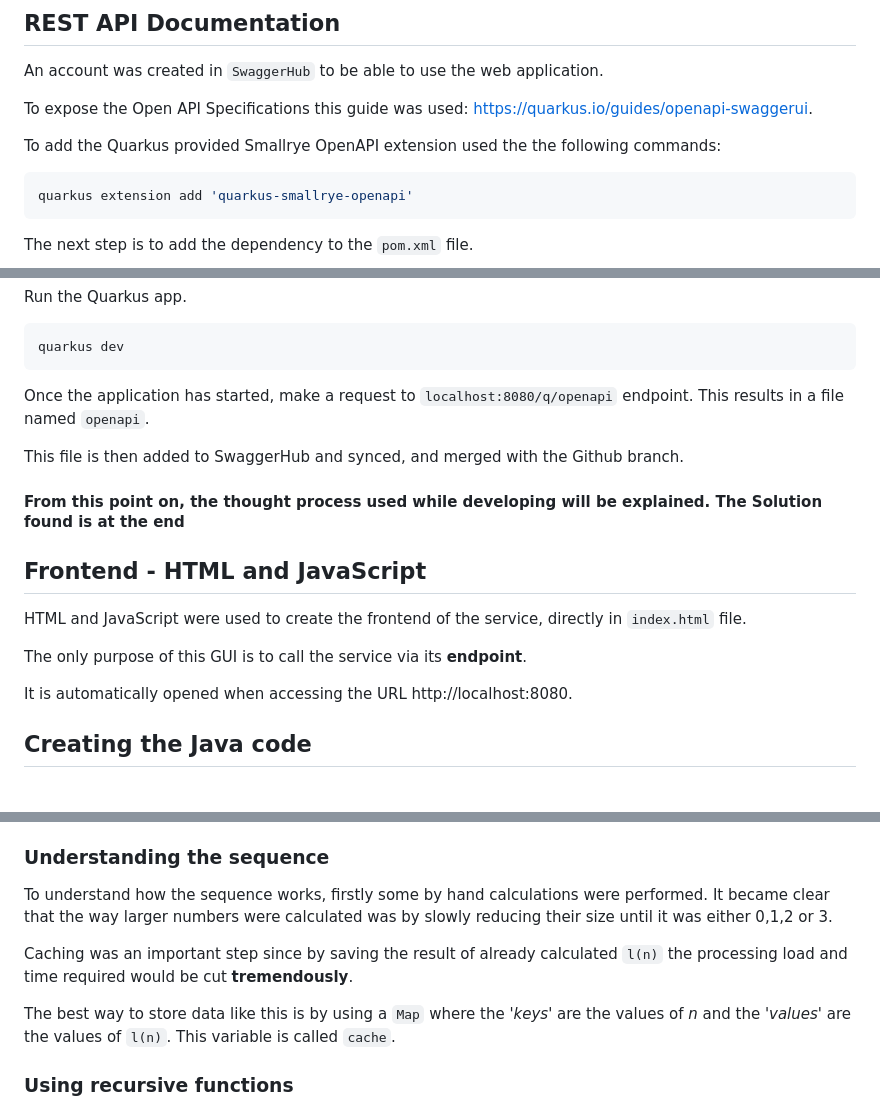
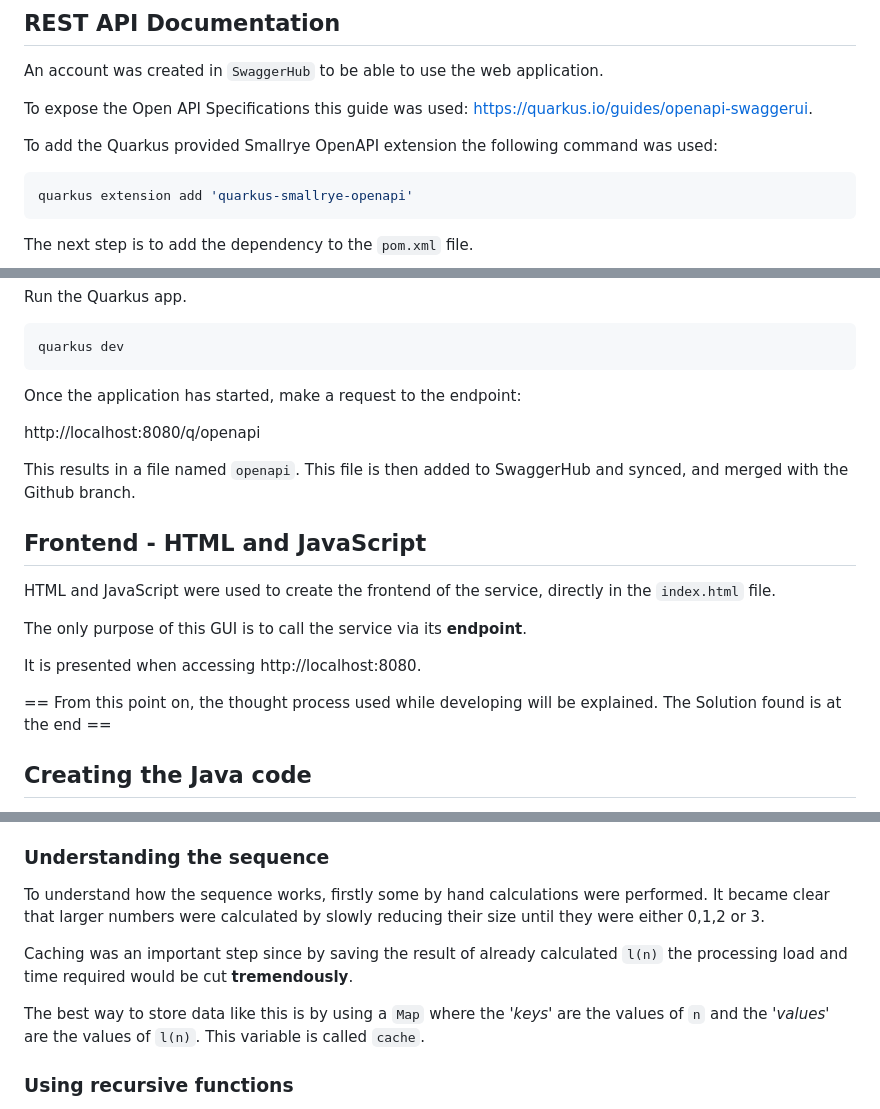
Before and after one commit to TheDarKnight46/LabSeq, a Markdown page: README.md, 3 parts joined by grey strips. GitHub-like rendering.

Commit message:
Small corrections to README.md

````diff
--- a/README.md
+++ b/README.md
@@ -49,7 +47,7 @@ An account was created in `SwaggerHub` to be able to use the web application.
 
 To expose the Open API Specifications this guide was used: https://quarkus.io/guides/openapi-swaggerui.
 
-To add the Quarkus provided Smallrye OpenAPI extension used the the following commands:
+To add the Quarkus provided Smallrye OpenAPI extension the following command was used:
 
 ```shell script
 quarkus extension add 'quarkus-smallrye-openapi'
@@ -70,19 +68,22 @@ Run the Quarkus app.
 quarkus dev
 ```
 
-Once the application has started, make a request to `localhost:8080/q/openapi` endpoint. This results in a file named `openapi`.
+Once the application has started, make a request to the endpoint:
 
-This file is then added to SwaggerHub and synced, and merged with the Github branch.
+http://localhost:8080/q/openapi
 
-#### From this point on, the thought process used while developing will be explained. The Solution found is at the end
+This results in a file named `openapi`. This file is then added to SwaggerHub and synced, and merged with the Github branch.
 
 ## Frontend - HTML and JavaScript
 
-HTML and JavaScript were used to create the frontend of the service, directly in `index.html` file.
+HTML and JavaScript were used to create the frontend of the service, directly in the `index.html` file.
 
 The only purpose of this GUI is to call the service via its **endpoint**.
 
-It is automatically opened when accessing the URL http://localhost:8080.
+It is presented when accessing http://localhost:8080.
+
+
+== From this point on, the thought process used while developing will be explained. The Solution found is at the end ==
 
 ## Creating the Java code
 
@@ -103,11 +104,11 @@ By analyzing the provided document, the main takeaways from the challenge were t
 
 ### Understanding the sequence
 
-To understand how the sequence works, firstly some by hand calculations were performed. It became clear that the way larger numbers were calculated was by slowly reducing their size until it was either 0,1,2 or 3.
+To understand how the sequence works, firstly some by hand calculations were performed. It became clear that larger numbers were calculated by slowly reducing their size until they were either 0,1,2 or 3.
 
 Caching was an important step since by saving the result of already calculated `l(n)` the processing load and time required would be cut **tremendously**.
 
-The best way to store data like this is by using a `Map` where the '*keys*' are the values of *n* and the '*values*' are the values of `l(n)`. This variable is called `cache`.
+The best way to store data like this is by using a `Map` where the '*keys*' are the values of `n` and the '*values*' are the values of `l(n)`. This variable is called `cache`.
 
 ### Using recursive functions
 
````
Also changed, not shown: other parts of README.md (+0 -2 lines).
